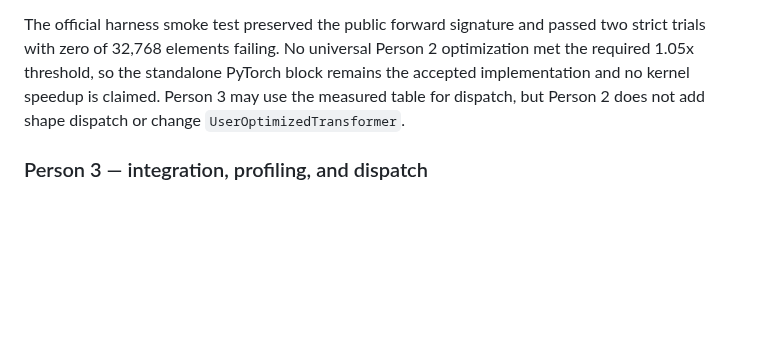
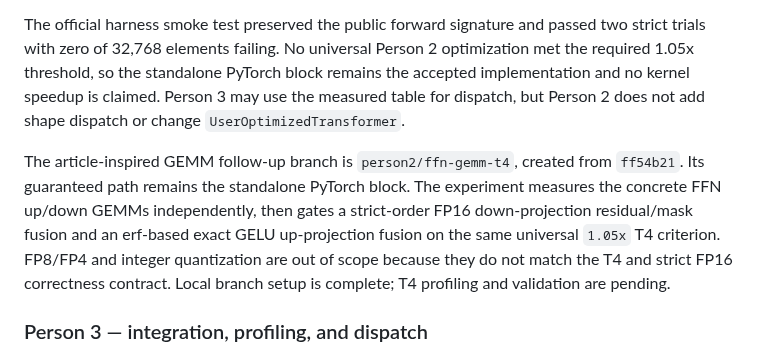
Before and after one commit to ecrystell/women-in-tiktok-tech-jam, a Markdown page: AGENTS.md, the part around the change. Rendered like a GitHub page; blank space fills up the shorter version.

Commit message:
Start article-inspired FFN GEMM pass

```diff
--- a/AGENTS.md
+++ b/AGENTS.md
@@ -182,6 +182,15 @@ PyTorch block remains the accepted implementation and no kernel speedup is
 claimed. Person 3 may use the measured table for dispatch, but Person 2 does not
 add shape dispatch or change `UserOptimizedTransformer`.
 
+The article-inspired GEMM follow-up branch is `person2/ffn-gemm-t4`, created
+from `ff54b21`. Its guaranteed path remains the standalone PyTorch block. The
+experiment measures the concrete FFN up/down GEMMs independently, then gates a
+strict-order FP16 down-projection residual/mask fusion and an erf-based exact
+GELU up-projection fusion on the same universal `1.05x` T4 criterion. FP8/FP4
+and integer quantization are out of scope because they do not match the T4 and
+strict FP16 correctness contract. Local branch setup is complete; T4 profiling
+and validation are pending.
+
 ### Person 3 — integration, profiling, and dispatch
 
 Own `UserOptimizedTransformer`, weight-copy integration, benchmark-driven
```
